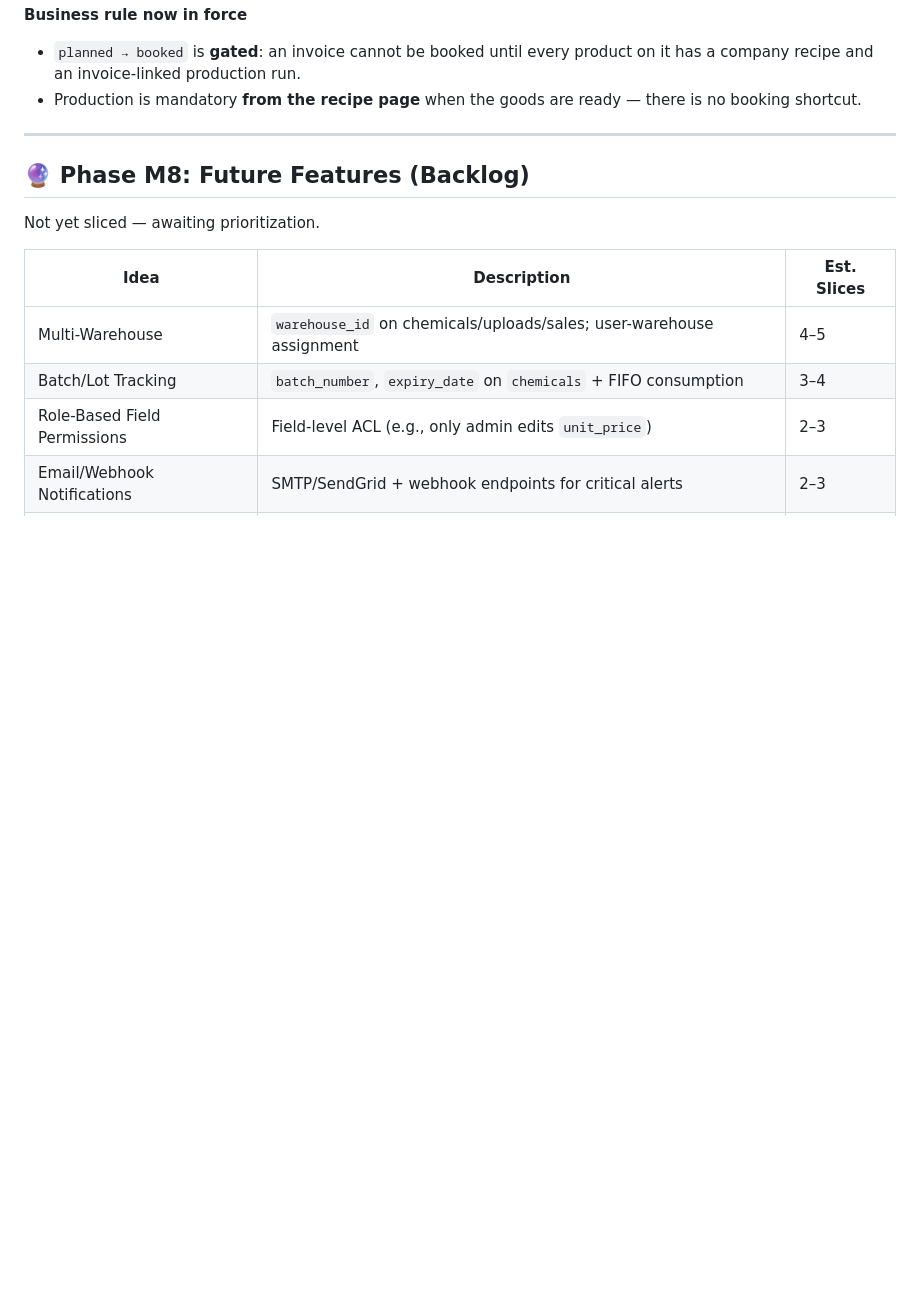
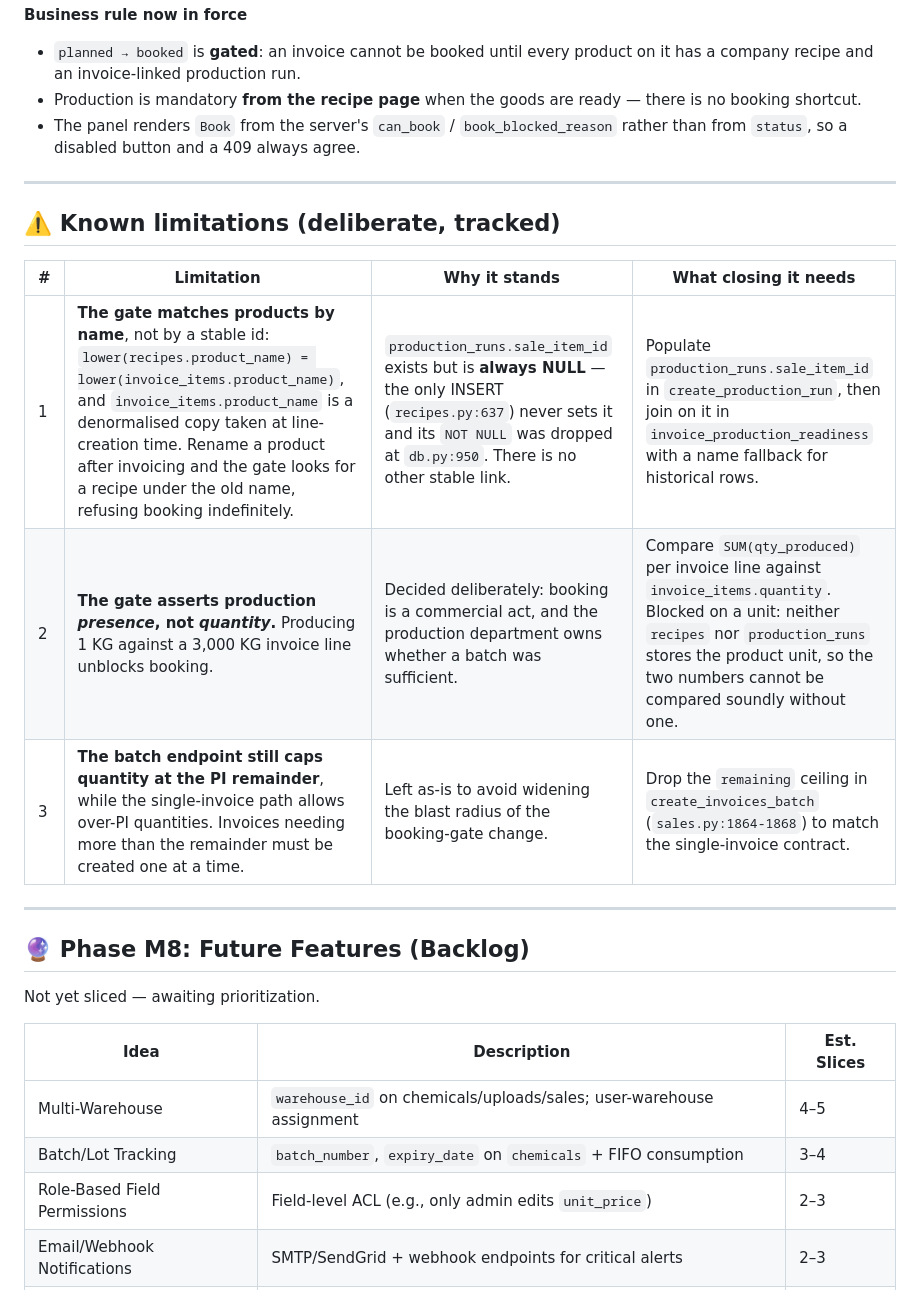
Before and after one commit to asif-sulaiman/Raas-Tracker, a Markdown page: docs/plan.md, the part around the change. Drawn GitHub-style; blank space fills up the shorter version.

```diff
--- a/docs/plan.md
+++ b/docs/plan.md
@@ -318,6 +318,18 @@ while later products are still unbuilt.
   product on it has a company recipe and an invoice-linked production run.
 - Production is mandatory **from the recipe page** when the goods are ready —
   there is no booking shortcut.
+- The panel renders `Book` from the server's `can_book` / `book_blocked_reason`
+  rather than from `status`, so a disabled button and a 409 always agree.
+
+---
+
+## ⚠️ Known limitations (deliberate, tracked)
+
+| # | Limitation | Why it stands | What closing it needs |
+|---|---|---|---|
+| 1 | **The gate matches products by name**, not by a stable id: `lower(recipes.product_name) = lower(invoice_items.product_name)`, and `invoice_items.product_name` is a denormalised copy taken at line-creation time. Rename a product after invoicing and the gate looks for a recipe under the old name, refusing booking indefinitely. | `production_runs.sale_item_id` exists but is **always NULL** — the only INSERT (`recipes.py:637`) never sets it and its `NOT NULL` was dropped at `db.py:950`. There is no other stable link. | Populate `production_runs.sale_item_id` in `create_production_run`, then join on it in `invoice_production_readiness` with a name fallback for historical rows. |
+| 2 | **The gate asserts production *presence*, not *quantity*.** Producing 1 KG against a 3,000 KG invoice line unblocks booking. | Decided deliberately: booking is a commercial act, and the production department owns whether a batch was sufficient. | Compare `SUM(qty_produced)` per invoice line against `invoice_items.quantity`. Blocked on a unit: neither `recipes` nor `production_runs` stores the product unit, so the two numbers cannot be compared soundly without one. |
+| 3 | **The batch endpoint still caps quantity at the PI remainder**, while the single-invoice path allows over-PI quantities. Invoices needing more than the remainder must be created one at a time. | Left as-is to avoid widening the blast radius of the booking-gate change. | Drop the `remaining` ceiling in `create_invoices_batch` (`sales.py:1864-1868`) to match the single-invoice contract. |
 
 ---
 
```
Also changed, not shown: docs/PRD.md (+8 -5 lines), docs/SPEC.md (+2 -2 lines).
